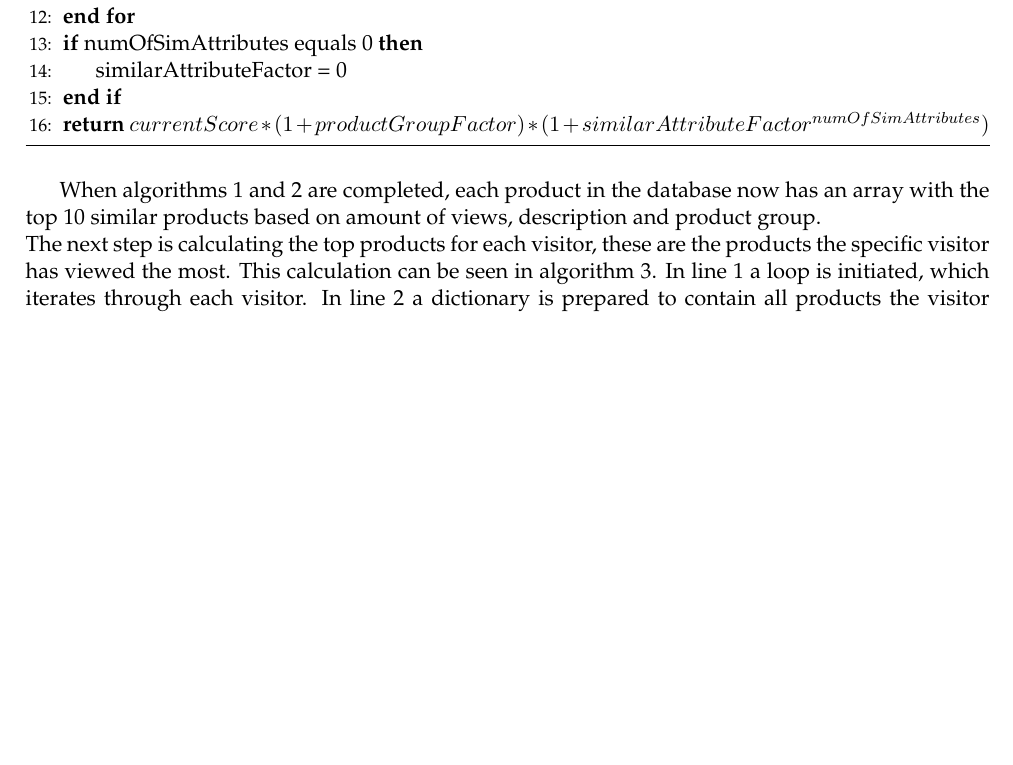
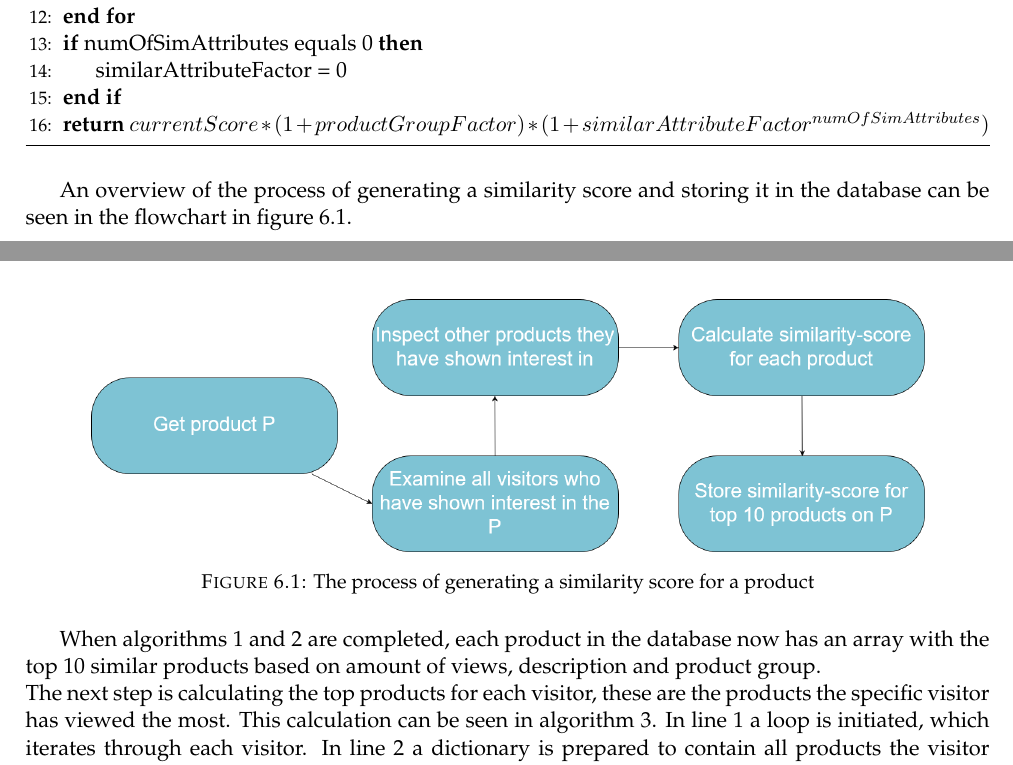
Before and after one commit to HHIED/Datamining, a LaTeX thesis (main.tex, which reads Chapters/Chapter5_implementation.tex): part of page 17 of 40 before the commit and two parts of pages 17 and 18 of 41 after it, the two joined at a grey line, cut so that both start at the same text, the shorter picture padded with empty space. Compiled offline with pdfLaTeX.

Commit message:
Added flowcharts to implementation

```diff
--- a/Chapters/Chapter5_implementation.tex
+++ b/Chapters/Chapter5_implementation.tex
@@ -73,6 +73,14 @@ The collaborative filter initially requires an exploration of each product. The
 \end{algorithmic}
 \end{algorithm}
 
+An overview of the process of generating a similarity score and storing it in the database can be seen in the flowchart in figure \ref{flowChartSimilarity}.
+
+\begin{figure}[H]
+\centering
+\includegraphics[scale=0.3]{FlowchartCalculateSimilarity}
+\caption{The process of generating a similarity score for a product}
+\label{flowChartSimilarity}
+\end{figure}
 
 When algorithms \ref{alg:collaborativeFilter} and \ref{alg:calculateSimilarity} are completed, each product in the database now has an array with the top 10 similar products based on amount of views, description and product group. \\
 The next step is calculating the top products for each visitor, these are the products the specific visitor has viewed the most. This calculation can be seen in algorithm \ref{alg:topProducts}. In line 1 a loop is initiated, which iterates through each visitor. In line 2 a dictionary is prepared to contain all products the visitor have shown interest in as keys, and the amount of times he have looked at these as the value. Line 2-5 checks all behavior stored on the visitor (key of visitorProducts), and increment the value by 1. In line 6 the products are sorted descending, and the 5 products that the visitor have shown greatest interest in, is stored in the database (line 7). This calculation also requires a large amount of resources the first time, but very little to maintain.
```
Also changed, not shown: Figures/FlowchartCalculateSimilarity.png (added), Figures/FlowchatRequestRecomms.png (added), Chapters/Chapter5_implementation.tex (9 more changed lines).
